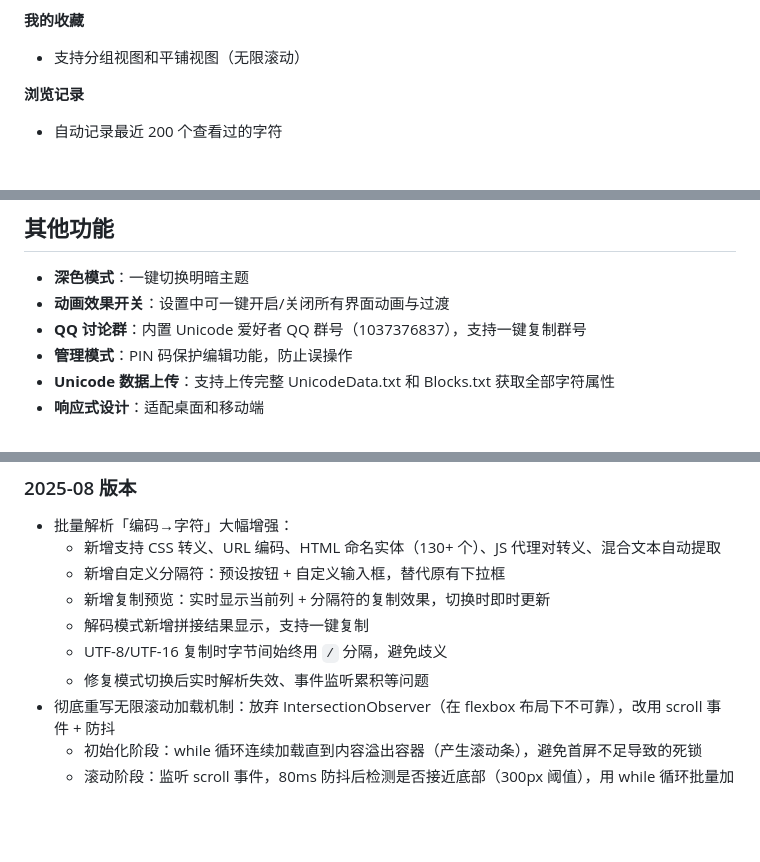
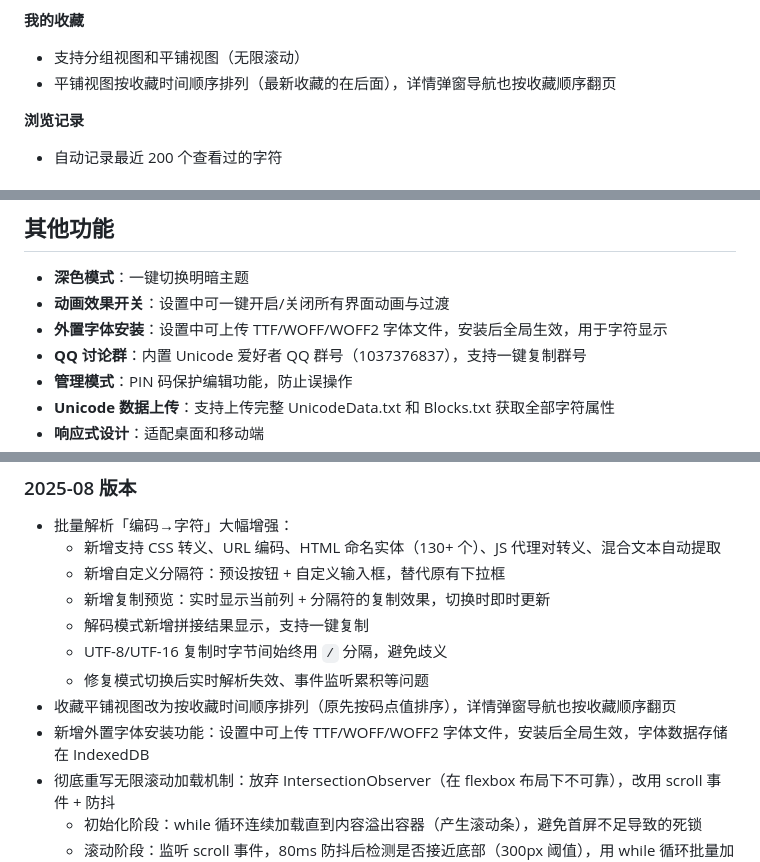
Before and after one commit to longchangjin2-arch/Unicode-chaxun, a Markdown page: README.md, 3 parts joined by grey strips. GitHub-like rendering; blank space fills up the shorter version.

```diff
--- a/README.md
+++ b/README.md
@@ -68,6 +68,7 @@
 
 **我的收藏**
 - 支持分组视图和平铺视图（无限滚动）
+- 平铺视图按收藏时间顺序排列（最新收藏的在后面），详情弹窗导航也按收藏顺序翻页
 
 **浏览记录**
 - 自动记录最近 200 个查看过的字符
@@ -139,6 +140,7 @@
 
 - **深色模式**：一键切换明暗主题
 - **动画效果开关**：设置中可一键开启/关闭所有界面动画与过渡
+- **外置字体安装**：设置中可上传 TTF/WOFF/WOFF2 字体文件，安装后全局生效，用于字符显示
 - **QQ 讨论群**：内置 Unicode 爱好者 QQ 群号（1037376837），支持一键复制群号
 - **管理模式**：PIN 码保护编辑功能，防止误操作
 - **Unicode 数据上传**：支持上传完整 UnicodeData.txt 和 Blocks.txt 获取全部字符属性
@@ -224,6 +226,8 @@
   - 解码模式新增拼接结果显示，支持一键复制
   - UTF-8/UTF-16 复制时字节间始终用 `/` 分隔，避免歧义
   - 修复模式切换后实时解析失效、事件监听累积等问题
+- 收藏平铺视图改为按收藏时间顺序排列（原先按码点值排序），详情弹窗导航也按收藏顺序翻页
+- 新增外置字体安装功能：设置中可上传 TTF/WOFF/WOFF2 字体文件，安装后全局生效，字体数据存储在 IndexedDB
 - 彻底重写无限滚动加载机制：放弃 IntersectionObserver（在 flexbox 布局下不可靠），改用 scroll 事件 + 防抖
   - 初始化阶段：while 循环连续加载直到内容溢出容器（产生滚动条），避免首屏不足导致的死锁
   - 滚动阶段：监听 scroll 事件，80ms 防抖后检测是否接近底部（300px 阈值），用 while 循环批量加载多批
```
